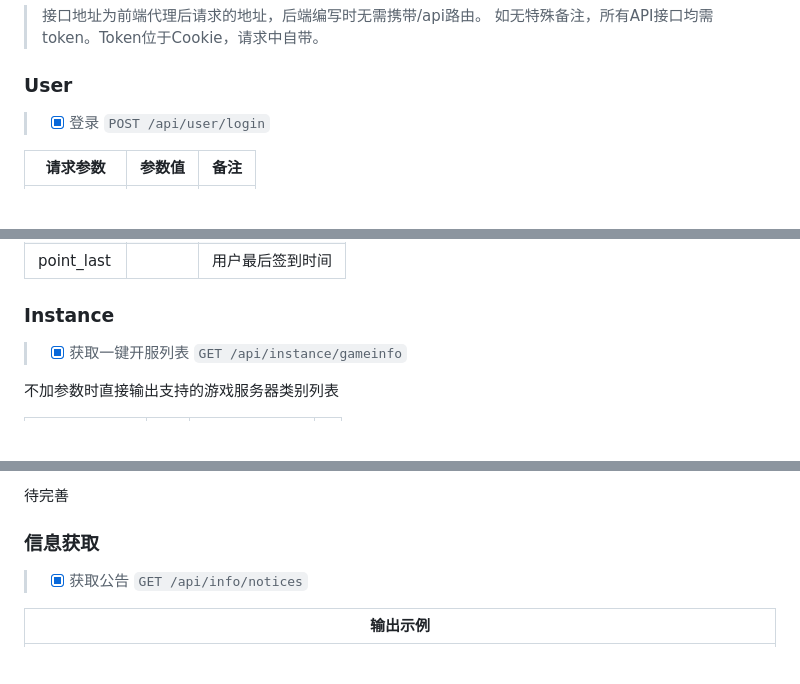
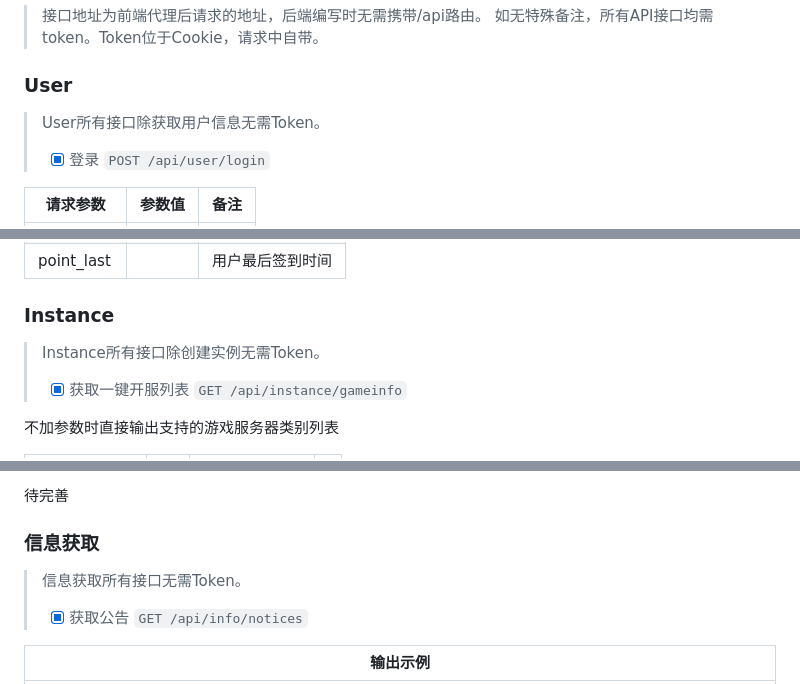
Before and after one commit to Almexn-Studio/Panel-Next, a Markdown page: API.md, 3 parts joined by grey strips. Rendered like a GitHub page; blank space fills up the shorter version.

Commit message:
新增 无需token标注

```diff
--- a/API.md
+++ b/API.md
@@ -2,6 +2,7 @@
 > 如无特殊备注，所有API接口均需token。Token位于Cookie，请求中自带。
 
 ### User
+> User所有接口除获取用户信息无需Token。
 > - [X] 登录 `POST /api/user/login`
 
 | 请求参数     | 参数值    | 备注  |
@@ -51,6 +52,7 @@
 | point_last |     | 用户最后签到时间 |
 
 ### Instance
+> Instance所有接口除创建实例无需Token。
 > - [X] 获取一键开服列表 `GET /api/instance/gameinfo`
 
 不加参数时直接输出支持的游戏服务器类别列表
@@ -73,6 +75,7 @@
 待完善
 
 ### 信息获取
+> 信息获取所有接口无需Token。
 > - [X] 获取公告 `GET /api/info/notices`
 
 | 输出示例                                   |
```
